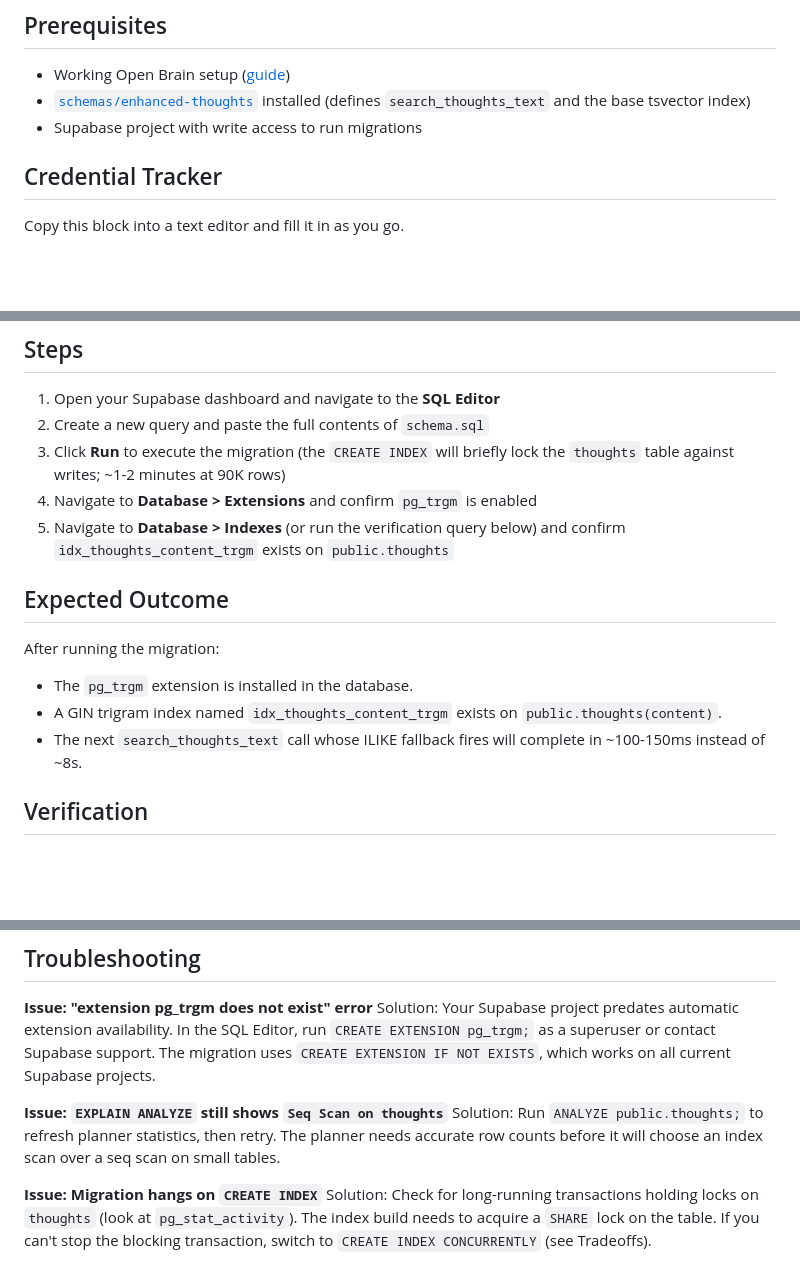
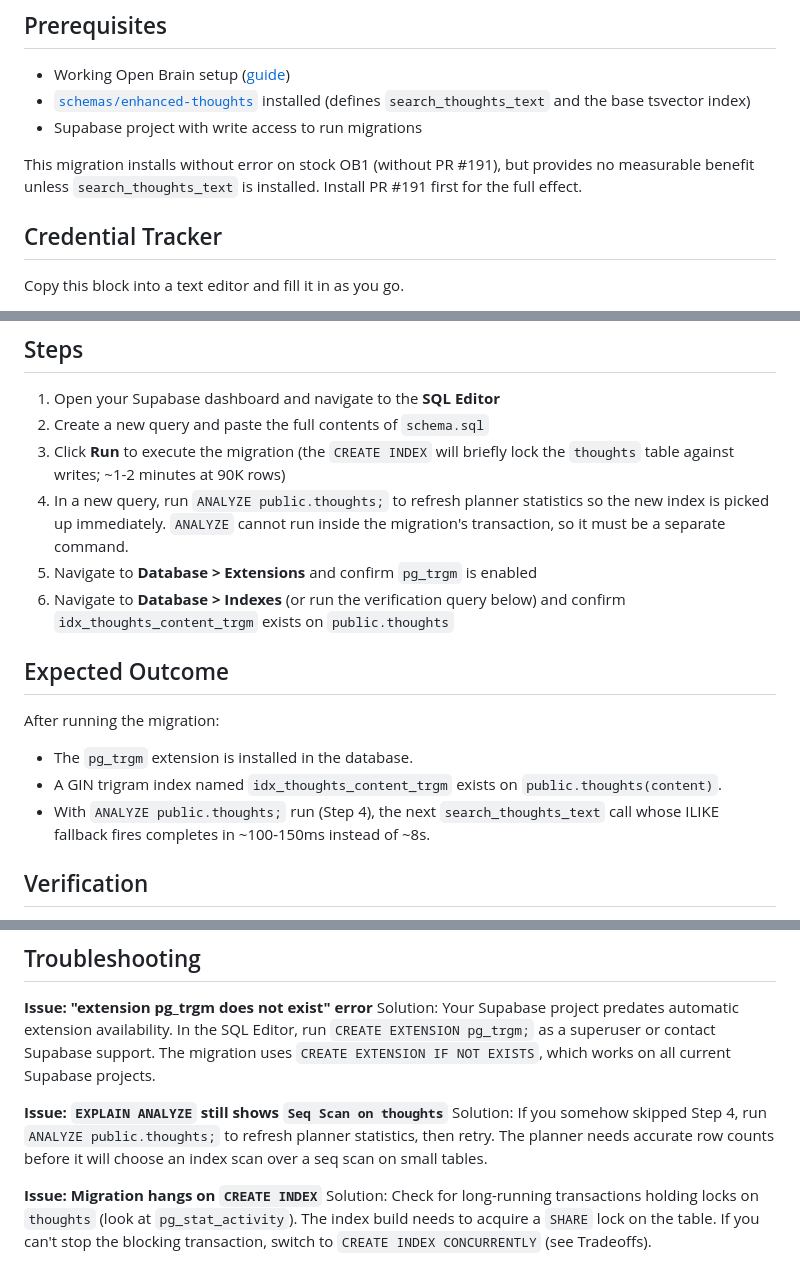
Before and after one commit to markjm5/open-brain, a Markdown page: schemas/text-search-trgm/README.md, 3 parts joined by grey strips. Drawn GitHub-style; blank space fills up the shorter version.

Commit message:
[schemas] Fix REVIEW-CLAUDE-MEDIUM-1: ANALYZE as explicit post-migration step

```diff
--- a/schemas/text-search-trgm/README.md
+++ b/schemas/text-search-trgm/README.md
@@ -25,6 +25,8 @@ Installs the `pg_trgm` extension and creates a trigram GIN index on `public.thou
 - [`schemas/enhanced-thoughts`](https://github.com/NateBJones-Projects/OB1/pull/191) installed (defines `search_thoughts_text` and the base tsvector index)
 - Supabase project with write access to run migrations
 
+This migration installs without error on stock OB1 (without PR #191), but provides no measurable benefit unless `search_thoughts_text` is installed. Install PR #191 first for the full effect.
+
 ## Credential Tracker
 
 Copy this block into a text editor and fill it in as you go.
@@ -45,8 +47,9 @@ SUPABASE (from your Open Brain setup)
 1. Open your Supabase dashboard and navigate to the **SQL Editor**
 2. Create a new query and paste the full contents of `schema.sql`
 3. Click **Run** to execute the migration (the `CREATE INDEX` will briefly lock the `thoughts` table against writes; ~1-2 minutes at 90K rows)
-4. Navigate to **Database > Extensions** and confirm `pg_trgm` is enabled
-5. Navigate to **Database > Indexes** (or run the verification query below) and confirm `idx_thoughts_content_trgm` exists on `public.thoughts`
+4. In a new query, run `ANALYZE public.thoughts;` to refresh planner statistics so the new index is picked up immediately. `ANALYZE` cannot run inside the migration's transaction, so it must be a separate command.
+5. Navigate to **Database > Extensions** and confirm `pg_trgm` is enabled
+6. Navigate to **Database > Indexes** (or run the verification query below) and confirm `idx_thoughts_content_trgm` exists on `public.thoughts`
 
 ## Expected Outcome
 
@@ -54,7 +57,7 @@ After running the migration:
 
 - The `pg_trgm` extension is installed in the database.
 - A GIN trigram index named `idx_thoughts_content_trgm` exists on `public.thoughts(content)`.
-- The next `search_thoughts_text` call whose ILIKE fallback fires will complete in ~100-150ms instead of ~8s.
+- With `ANALYZE public.thoughts;` run (Step 4), the next `search_thoughts_text` call whose ILIKE fallback fires completes in ~100-150ms instead of ~8s.
 
 ## Verification
 
@@ -101,7 +104,7 @@ The `pg_trgm` extension is left installed; it is harmless on its own and may be
 Solution: Your Supabase project predates automatic extension availability. In the SQL Editor, run `CREATE EXTENSION pg_trgm;` as a superuser or contact Supabase support. The migration uses `CREATE EXTENSION IF NOT EXISTS`, which works on all current Supabase projects.
 
 **Issue: `EXPLAIN ANALYZE` still shows `Seq Scan on thoughts`**
-Solution: Run `ANALYZE public.thoughts;` to refresh planner statistics, then retry. The planner needs accurate row counts before it will choose an index scan over a seq scan on small tables.
+Solution: If you somehow skipped Step 4, run `ANALYZE public.thoughts;` to refresh planner statistics, then retry. The planner needs accurate row counts before it will choose an index scan over a seq scan on small tables.
 
 **Issue: Migration hangs on `CREATE INDEX`**
 Solution: Check for long-running transactions holding locks on `thoughts` (look at `pg_stat_activity`). The index build needs to acquire a `SHARE` lock on the table. If you can't stop the blocking transaction, switch to `CREATE INDEX CONCURRENTLY` (see Tradeoffs).
```
